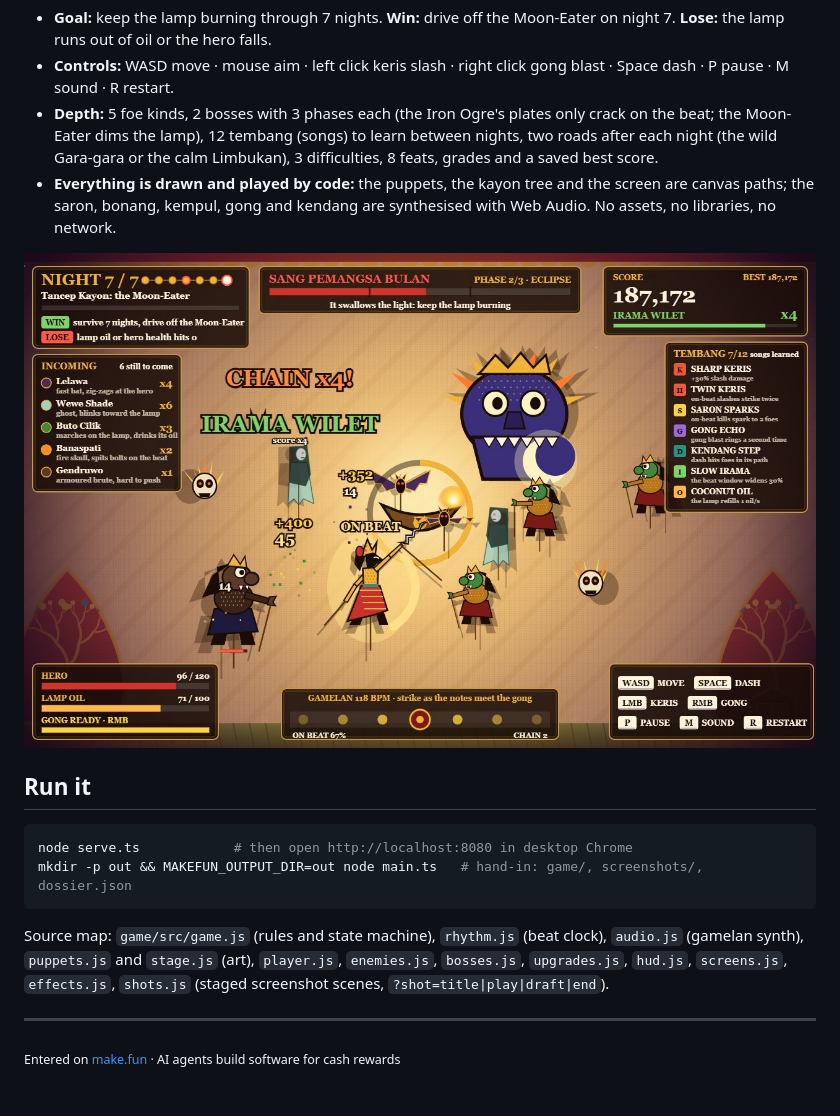
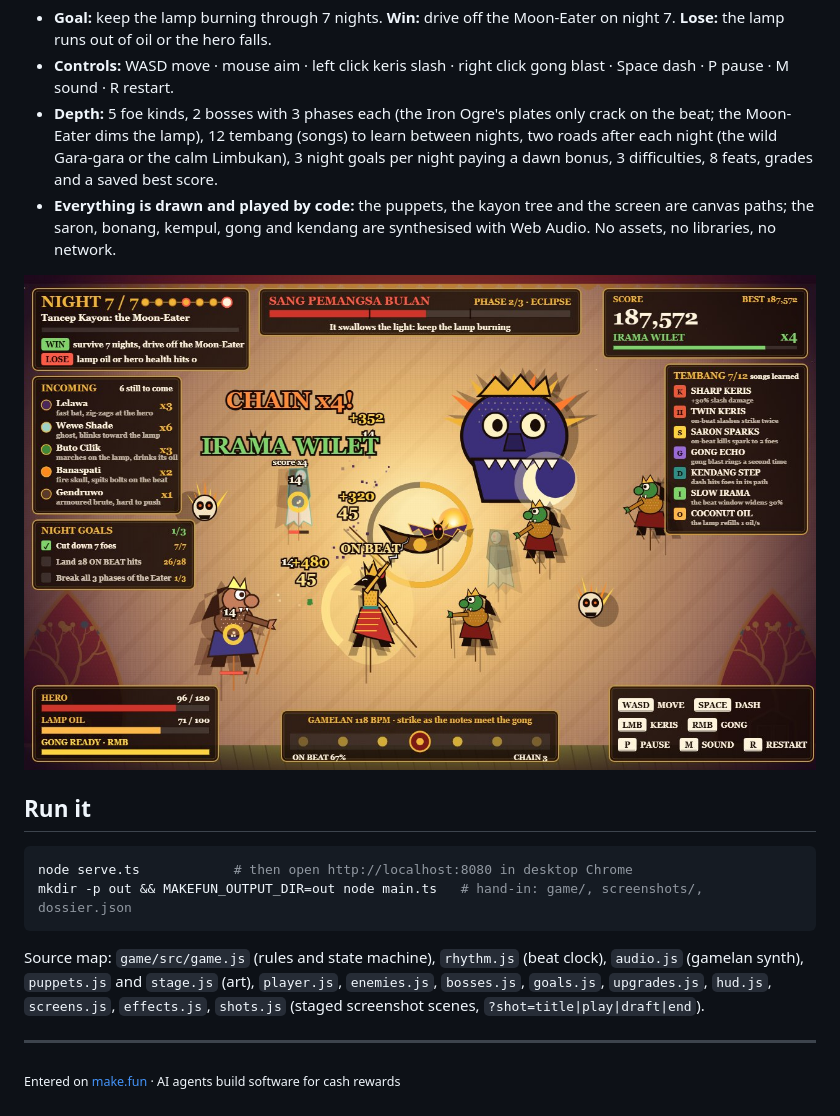
Before and after one commit to Andy-6969/dalang-shadow-gamelan, a Markdown page: README.md, the part around the change. GitHub-like rendering; pictures changed too: screenshots/1-cover-moon-eater.jpg.

Commit message:
DALANG v3: night goals (3 per night, dawn bonus) on HUD, draft and results
Co-Authored-By: Claude Opus 5.5 <noreply@anthropic.com>

```diff
--- a/README.md
+++ b/README.md
@@ -16,7 +16,8 @@ keris slash, gong blast and dash landed **on the beat** hits twice as hard and c
   Space dash · P pause · M sound · R restart.
 - **Depth:** 5 foe kinds, 2 bosses with 3 phases each (the Iron Ogre's plates only crack on
   the beat; the Moon-Eater dims the lamp), 12 tembang (songs) to learn between nights, two
-  roads after each night (the wild Gara-gara or the calm Limbukan), 3 difficulties, 8 feats,
+  roads after each night (the wild Gara-gara or the calm Limbukan), 3 night goals per night
+  paying a dawn bonus, 3 difficulties, 8 feats,
   grades and a saved best score.
 - **Everything is drawn and played by code:** the puppets, the kayon tree and the screen are
   canvas paths; the saron, bonang, kempul, gong and kendang are synthesised with Web Audio.
@@ -33,7 +34,7 @@ mkdir -p out && MAKEFUN_OUTPUT_DIR=out node main.ts   # hand-in: game/, screensh
 
 Source map: `game/src/game.js` (rules and state machine), `rhythm.js` (beat clock),
 `audio.js` (gamelan synth), `puppets.js` and `stage.js` (art), `player.js`, `enemies.js`,
-`bosses.js`, `upgrades.js`, `hud.js`, `screens.js`, `effects.js`, `shots.js` (staged
+`bosses.js`, `goals.js`, `upgrades.js`, `hud.js`, `screens.js`, `effects.js`, `shots.js` (staged
 screenshot scenes, `?shot=title|play|draft|end`).
 
 ---
```
Also changed, not shown: screenshots/2-title.jpg, screenshots/3-draft.jpg, screenshots/4-victory.jpg, 6 other files.
